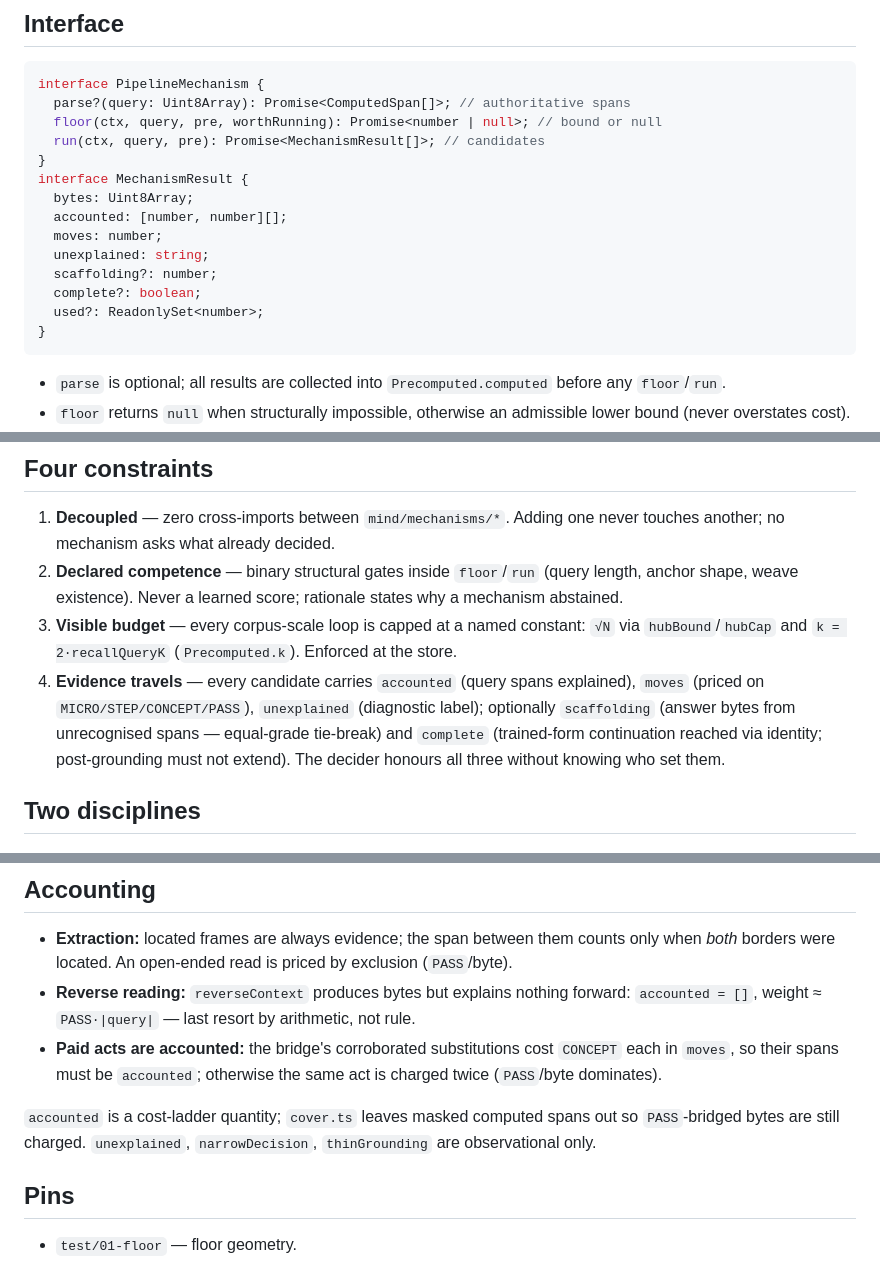
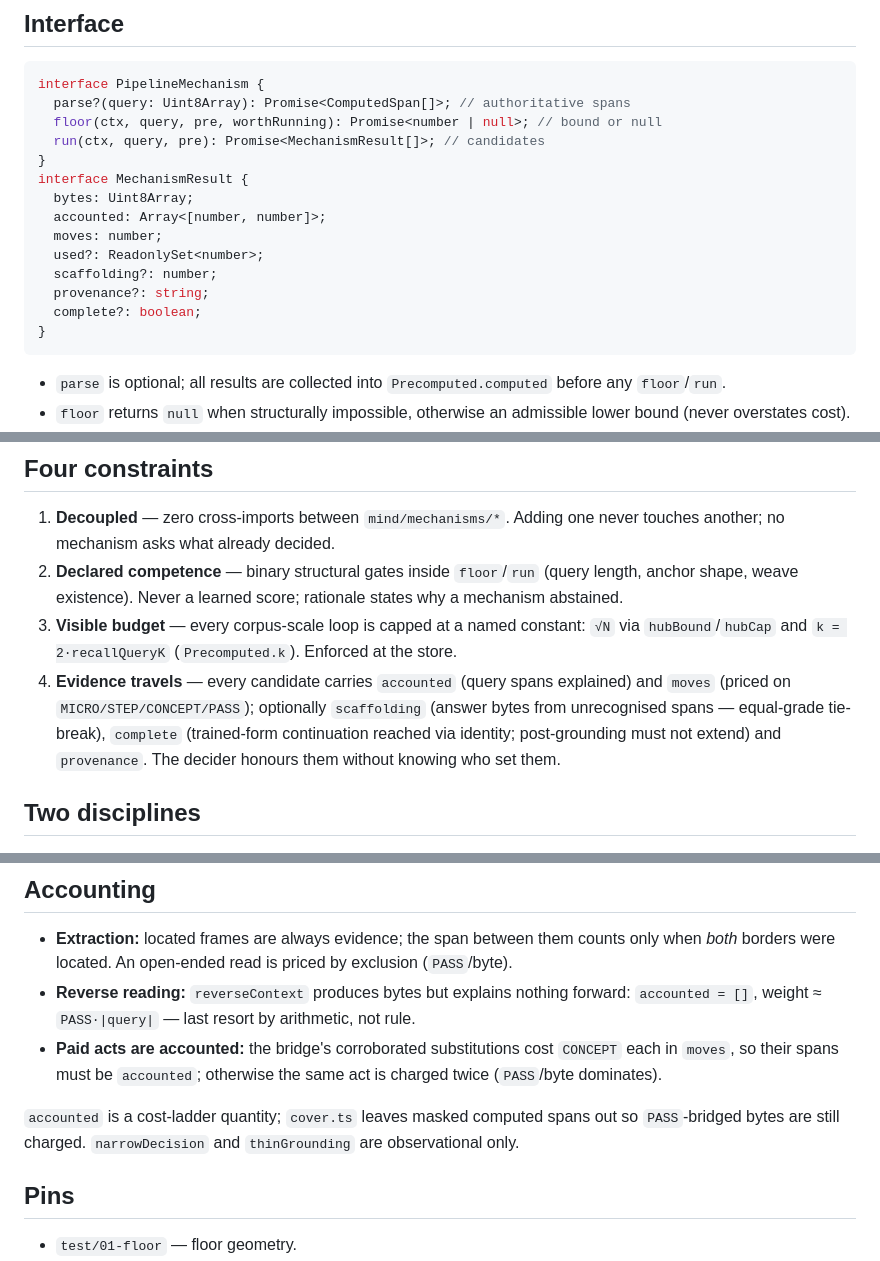
Before and after one commit to hviana/sema, a Markdown page: docs/architecture/mechanism-market.md, 3 parts joined by grey strips. Rendered like a GitHub page.

Commit message:
docs: mechanism-market.md — what a candidate carries
Concept: the mechanism contract.  `unexplained` left `MechanismResult`, so it is gone
from the interface block AND from the two sentences that listed what travels: a
candidate carries `accounted` and `moves`, optionally `scaffolding`, `complete` and
`provenance`, and the decider honours them without knowing who set them.  The block
is now written from the declaration itself, field for field, so it cannot describe a
shape the interface does not have.

Measured: 95 lines before and after, 517 words -> 515.

TWO REFUSALS ON THE WAY, and they are the method working: the first attempt came out
+8 words because it added "no candidate carries a price" — which `cost-model.md`
already states, so here it was duplication, not information.  Withdrawing it and
tightening the list made the correction pay for itself.  No section number or title
changed, so no pointer moved; nothing is versioned, dated or compared to a before.

````diff
--- a/docs/architecture/mechanism-market.md
+++ b/docs/architecture/mechanism-market.md
@@ -14,12 +14,12 @@ interface PipelineMechanism {
 }
 interface MechanismResult {
   bytes: Uint8Array;
-  accounted: [number, number][];
+  accounted: Array<[number, number]>;
   moves: number;
-  unexplained: string;
+  used?: ReadonlySet<number>;
   scaffolding?: number;
+  provenance?: string;
   complete?: boolean;
-  used?: ReadonlySet<number>;
 }
 ```
 
@@ -53,11 +53,11 @@ Weight is one currency: `weight = moves + PASS · unaccountedBytes` where
    `√N` via `hubBound`/`hubCap` and `k = 2·recallQueryK` (`Precomputed.k`).
    Enforced at the store.
 4. **Evidence travels** — every candidate carries `accounted` (query spans
-   explained), `moves` (priced on `MICRO/STEP/CONCEPT/PASS`), `unexplained`
-   (diagnostic label); optionally `scaffolding` (answer bytes from unrecognised
-   spans — equal-grade tie-break) and `complete` (trained-form continuation
-   reached via identity; post-grounding must not extend). The decider honours
-   all three without knowing who set them.
+   explained) and `moves` (priced on `MICRO/STEP/CONCEPT/PASS`); optionally
+   `scaffolding` (answer bytes from unrecognised spans — equal-grade tie-break),
+   `complete` (trained-form continuation reached via identity; post-grounding must
+   not extend) and `provenance`. The decider honours them without knowing who set
+   them.
 
 ## Two disciplines
 
@@ -86,8 +86,8 @@ Weight is one currency: `weight = moves + PASS · unaccountedBytes` where
   same act is charged twice (`PASS`/byte dominates).
 
 `accounted` is a cost-ladder quantity; `cover.ts` leaves masked computed spans
-out so `PASS`-bridged bytes are still charged. `unexplained`, `narrowDecision`,
-`thinGrounding` are observational only.
+out so `PASS`-bridged bytes are still charged. `narrowDecision` and `thinGrounding`
+are observational only.
 
 ## Pins
 
````
Also changed, not shown: docs/architecture/cost-model.md (+4 -4 lines).
